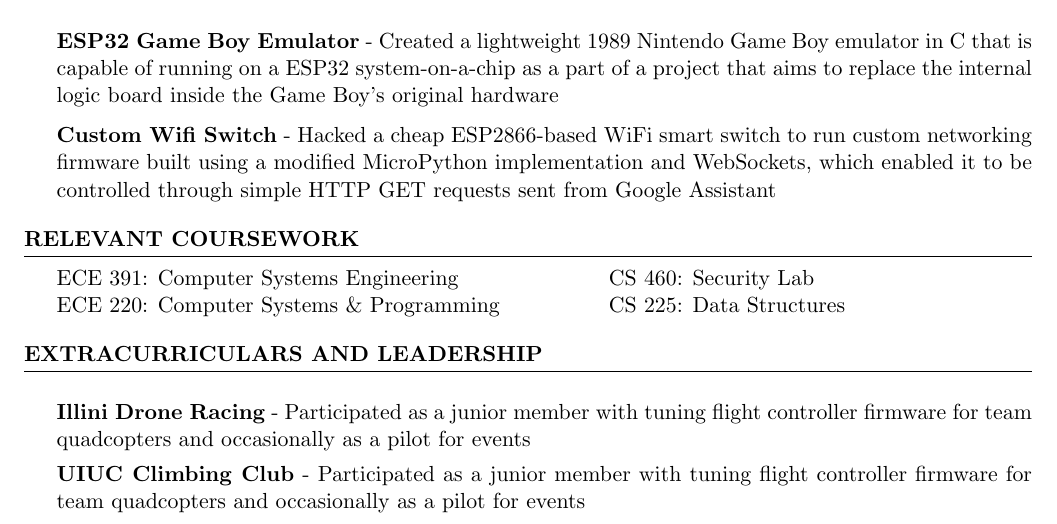
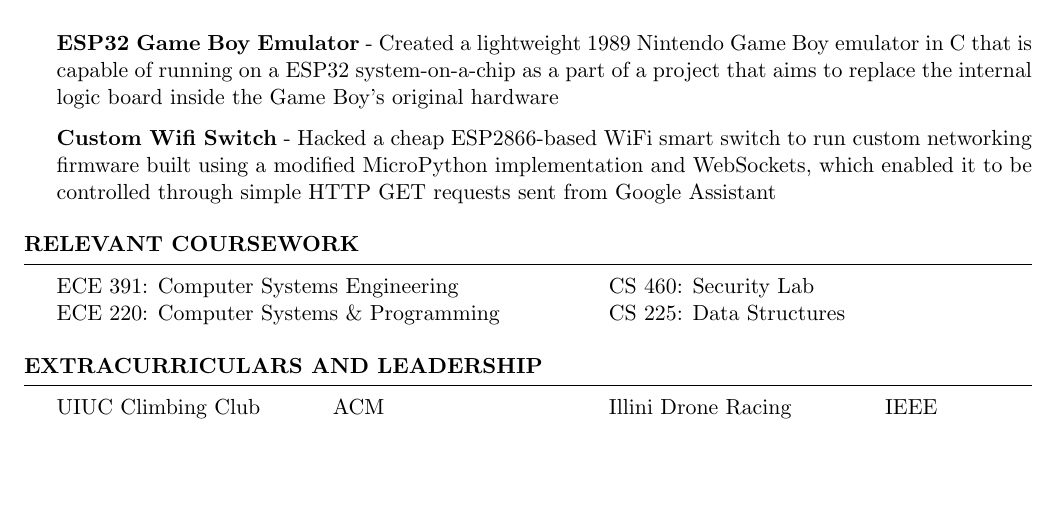
Before and after one commit to sethsawant/resume, a LaTeX CV (seth_sawant_resume.tex): part of the page, cut so that both start at the same text, the shorter picture padded with empty space. Compiled offline with pdfLaTeX.

Commit message:
Updated extracurricular section formatting and contents.

```diff
--- a/seth_sawant_resume.tex
+++ b/seth_sawant_resume.tex
@@ -74,11 +74,8 @@ systems such as homework autograders, class forums, and attendance monitors
 \end{rSection}
 
 %----------------------------------------------------------------------------------------
-\begin{rSection}{Extracurriculars and Leadership} \itemsep -3pt
-
-\item {\bf Illini Drone Racing} - Participated as a junior member with tuning flight controller firmware for team quadcopters and occasionally as a pilot for events
-\item {\bf UIUC Climbing Club} - Participated as a junior member with tuning flight controller firmware for team quadcopters and occasionally as a pilot for events
-
+\begin{rSection}{Extracurriculars and Leadership}
+    \itab{UIUC Climbing Club}    \tab{ACM} \tab{Illini Drone Racing}  \tab{IEEE}
 \end{rSection}
 
 \end{document}
```
Also changed, not shown: seth_sawant_resume.pdf.
